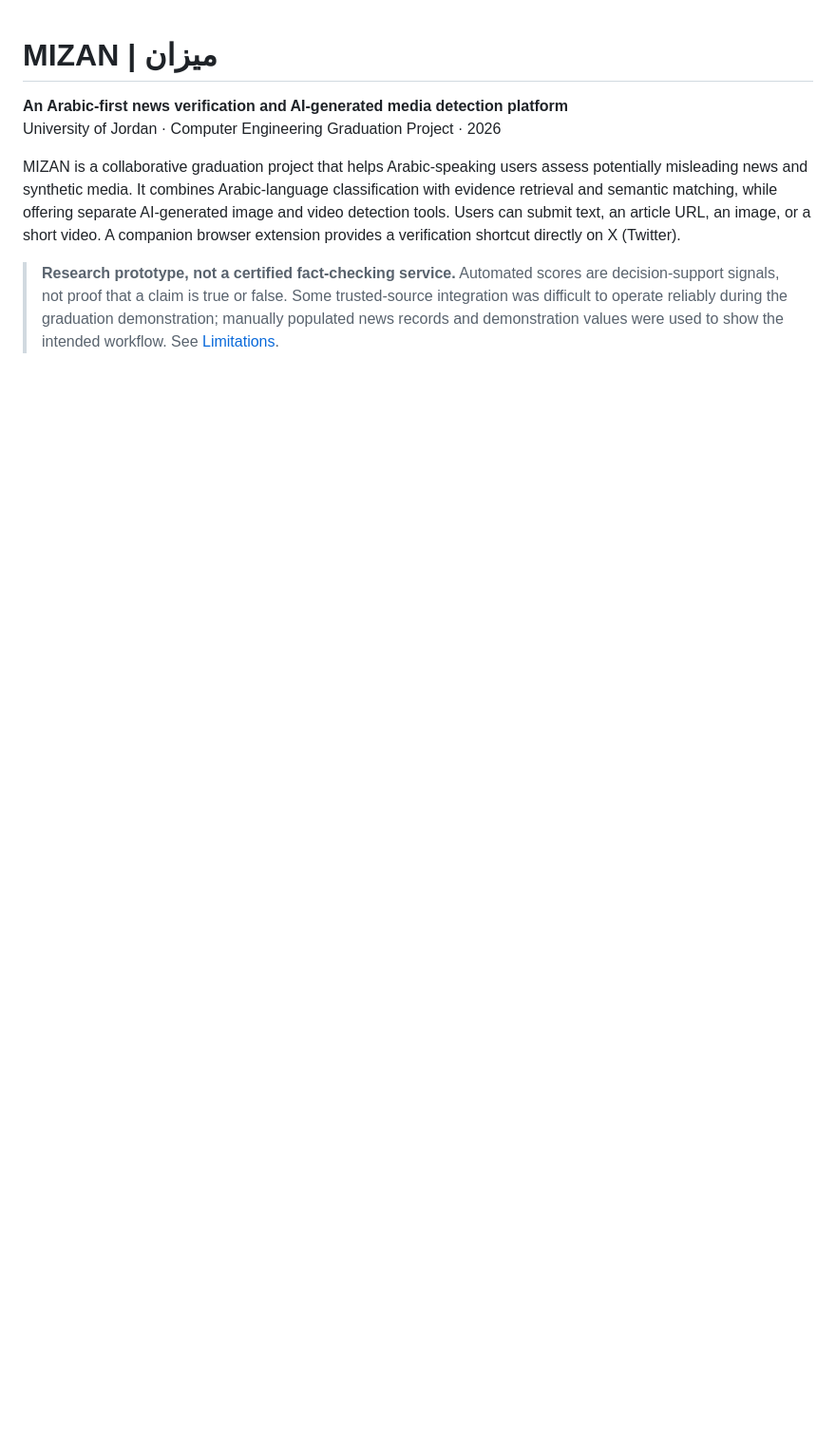
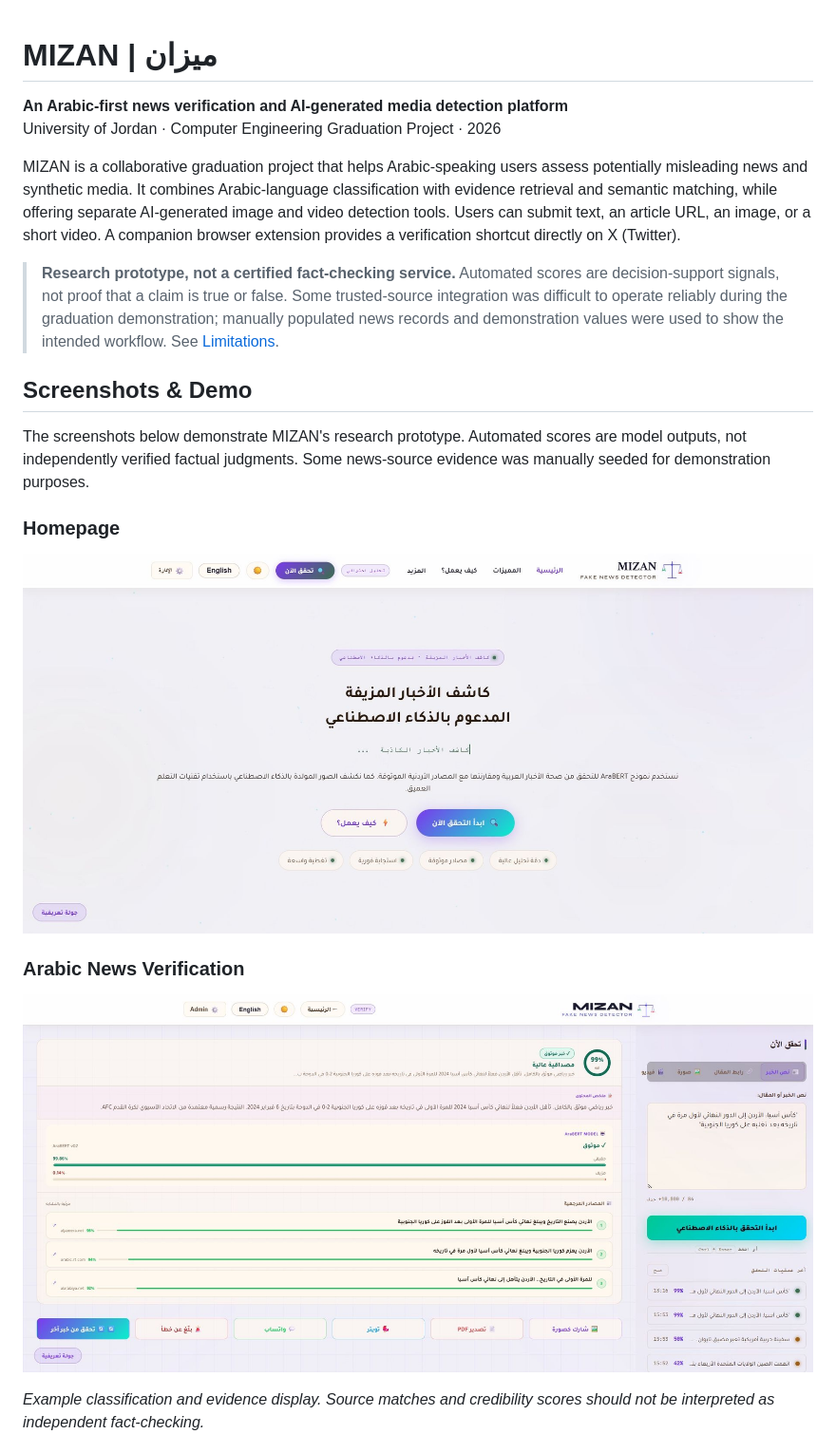
Before and after one commit to ammarlaimoon03-creator/MIZAN, a Markdown page: README.md, the part around one of its changes. Shown at 95% size. Drawn GitHub-style; pictures changed too: screenshots/homepage.png (added), screenshots/news-verification.png (added); blank space fills up the shorter version.

Commit message:
Add MIZAN screenshots and demo gallery

```diff
--- a/README.md
+++ b/README.md
@@ -6,3 +6,18 @@ University of Jordan · Computer Engineering Graduation Project · 2026
 MIZAN is a collaborative graduation project that helps Arabic-speaking users assess potentially misleading news and synthetic media. It combines Arabic-language classification with evidence retrieval and semantic matching, while offering separate AI-generated image and video detection tools. Users can submit text, an article URL, an image, or a short video. A companion browser extension provides a verification shortcut directly on X (Twitter).
 
 > **Research prototype, not a certified fact-checking service.** Automated scores are decision-support signals, not proof that a claim is true or false. Some trusted-source integration was difficult to operate reliably during the graduation demonstration; manually populated news records and demonstration values were used to show the intended workflow. See [Limitations](#limitations-and-demo-disclosure).
+
+## Screenshots & Demo
+
+The screenshots below demonstrate MIZAN's research prototype. Automated scores are model outputs, not independently verified factual judgments. Some news-source evidence was manually seeded for demonstration purposes.
+
+### Homepage
+
+![MIZAN Homepage](screenshots/homepage.png)
+
+### Arabic News Verification
+
+![Arabic News Verification](screenshots/news-verification.png)
+
+*Example classification and evidence display. Source matches and credibility scores should not be interpreted as independent fact-checking.*
+
```
Also changed, not shown: other parts of README.md (+17 -0 lines), screenshots/image-detection.png (added), screenshots/video-detection.png (added), screenshots/x-extension (2).png (added), screenshots/x-extension.png (added).
